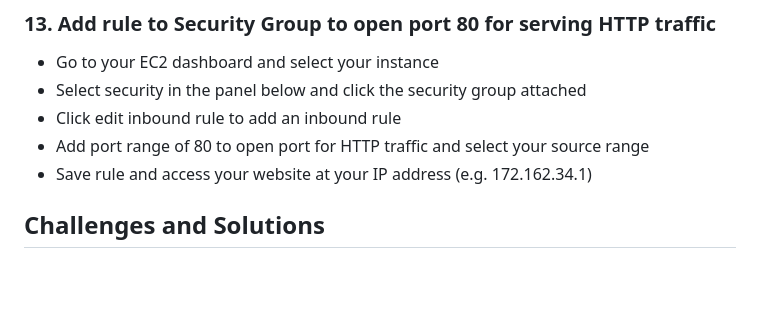
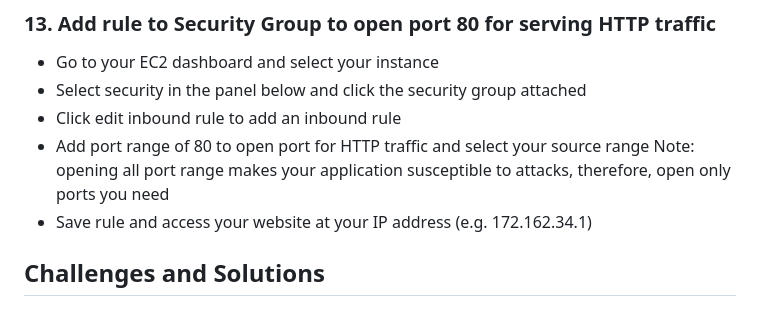
Before and after one commit to Damisicode/MarketPeak_Ecommerce, a Markdown page: README.md, the part around the change. Drawn GitHub-style; blank space fills up the shorter version.

```diff
--- a/README.md
+++ b/README.md
@@ -66,7 +66,7 @@ sudo systemctl reload httpd
 - Go to your EC2 dashboard and select your instance
 - Select security in the panel below and click the security group attached
 - Click edit inbound rule to add an inbound rule
-- Add port range of 80 to open port for HTTP traffic and select your source range
+- Add port range of 80 to open port for HTTP traffic and select your source range   Note: opening all port range makes your application susceptible to attacks, therefore, open only ports you need
 - Save rule and access your website at your IP address (e.g. 172.162.34.1)
 
 
```
